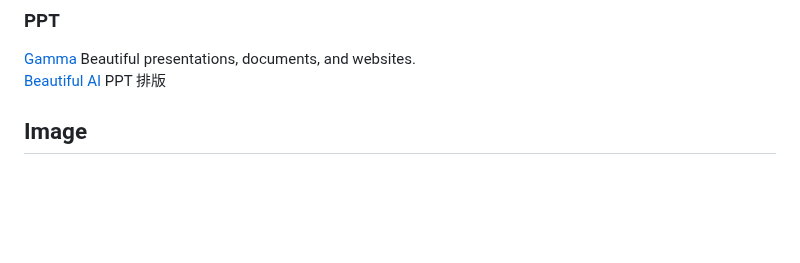
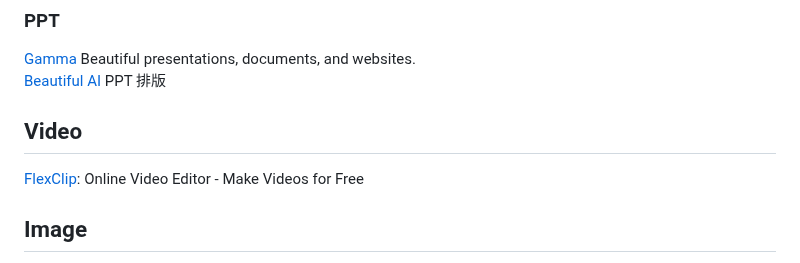
Before and after one commit to JacobHsu/tools, a Markdown page: docs/ai.md, the part around the change. GitHub-like rendering; blank space fills up the shorter version.

```diff
--- a/docs/ai.md
+++ b/docs/ai.md
@@ -22,6 +22,9 @@
 [Gamma](https://gamma.app) Beautiful presentations, documents, and websites.
 [Beautiful AI](https://www.beautiful.ai) PPT 排版
 
+## Video
+
+[FlexClip](https://www.flexclip.com/): Online Video Editor - Make Videos for Free
 
 ## Image
 
```
